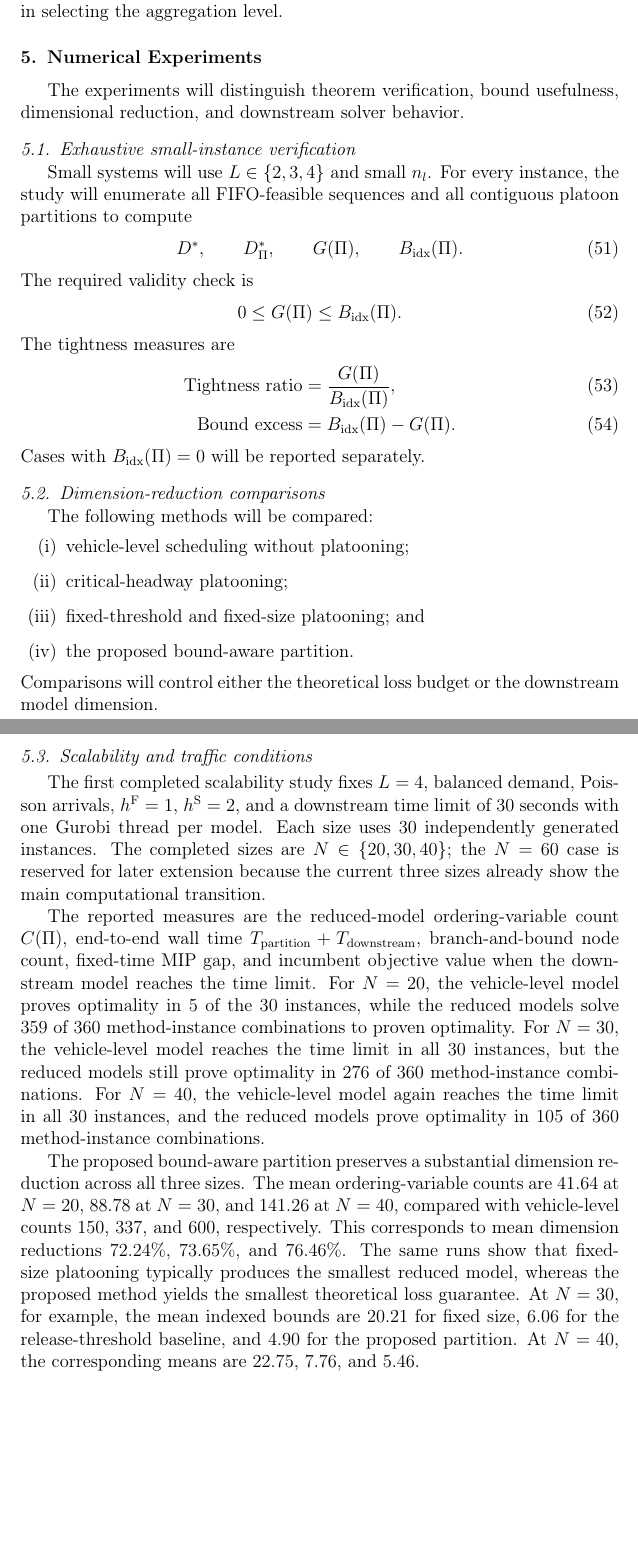
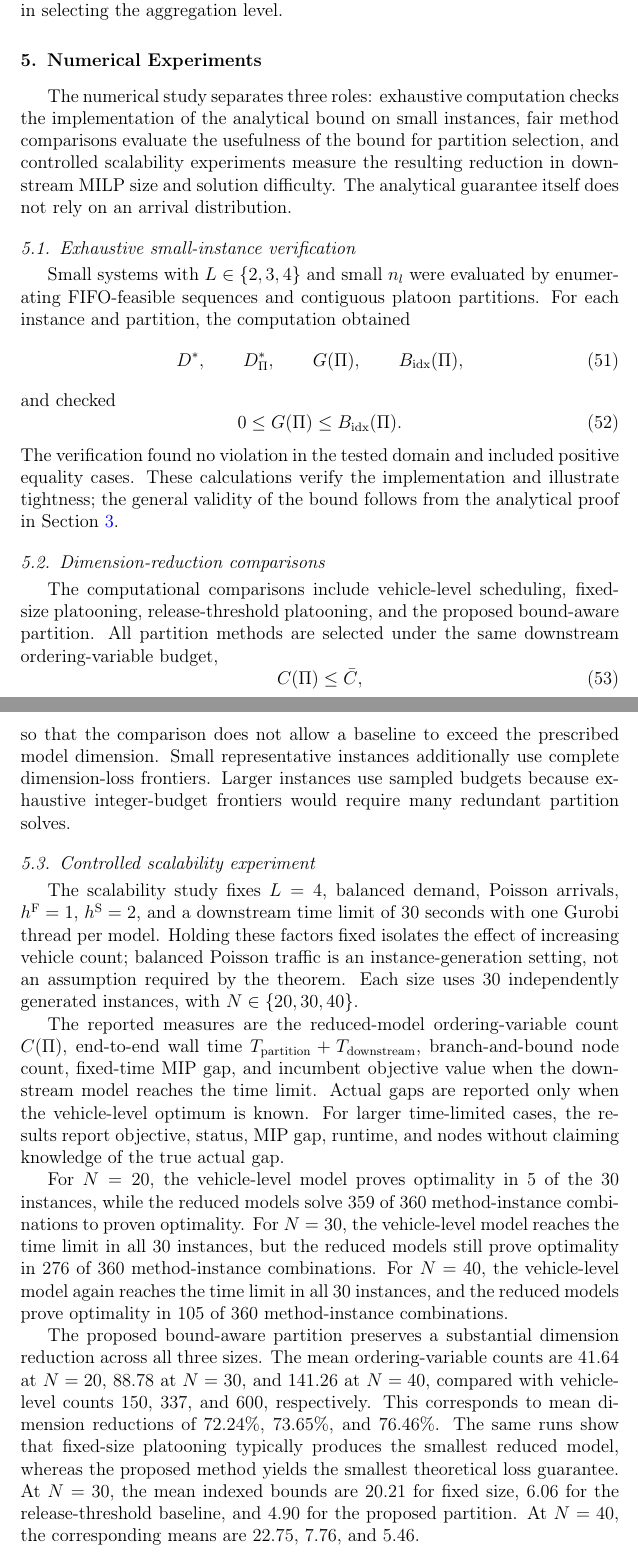
Before and after one commit to Keke-Long/Platoon, a LaTeX paper (main.tex, which reads sections/experiments.tex): two parts of pages 10 and 11 of 12, joined at a grey line, cut so that both start at the same text, the shorter picture padded with empty space. Compiled offline with pdfLaTeX.

Commit message:
Align manuscript with completed scalability design

```diff
--- a/sections/experiments.tex
+++ b/sections/experiments.tex
@@ -1,43 +1,35 @@
 \section{Numerical Experiments}
 \label{sec:experiments}
 
-The experiments will distinguish theorem verification, bound usefulness, dimensional reduction, and downstream solver behavior.
+The numerical study separates three roles: exhaustive computation checks the implementation of the analytical bound on small instances, fair method comparisons evaluate the usefulness of the bound for partition selection, and controlled scalability experiments measure the resulting reduction in downstream MILP size and solution difficulty. The analytical guarantee itself does not rely on an arrival distribution.
 
 \subsection{Exhaustive small-instance verification}
 
-Small systems will use \(L\in\{2,3,4\}\) and small \(n_l\). For every instance, the study will enumerate all FIFO-feasible sequences and all contiguous platoon partitions to compute
+Small systems with \(L\in\{2,3,4\}\) and small \(n_l\) were evaluated by enumerating FIFO-feasible sequences and contiguous platoon partitions. For each instance and partition, the computation obtained
 \begin{equation}
-D^*,\qquad D^*_{\Pi},\qquad G(\Pi),\qquad B_{\mathrm{idx}}(\Pi).
+D^*,\qquad D^*_{\Pi},\qquad G(\Pi),\qquad B_{\mathrm{idx}}(\Pi),
 \end{equation}
-The required validity check is
+and checked
 \begin{equation}
 0\le G(\Pi)\le B_{\mathrm{idx}}(\Pi).
 \end{equation}
-The tightness measures are
-\begin{align}
-\text{Tightness ratio}&=\frac{G(\Pi)}{B_{\mathrm{idx}}(\Pi)},\\
-\text{Bound excess}&=B_{\mathrm{idx}}(\Pi)-G(\Pi).
-\end{align}
-Cases with \(B_{\mathrm{idx}}(\Pi)=0\) will be reported separately.
+The verification found no violation in the tested domain and included positive equality cases. These calculations verify the implementation and illustrate tightness; the general validity of the bound follows from the analytical proof in Section~\ref{sec:theory}.
 
 \subsection{Dimension-reduction comparisons}
 
-The following methods will be compared:
-\begin{enumerate}[label=(\roman*)]
-  \item vehicle-level scheduling without platooning;
-  \item critical-headway platooning;
-  \item fixed-threshold and fixed-size platooning; and
-  \item the proposed bound-aware partition.
-\end{enumerate}
-Comparisons will control either the theoretical loss budget or the downstream model dimension.
+The computational comparisons include vehicle-level scheduling, fixed-size platooning, release-threshold platooning, and the proposed bound-aware partition. All partition methods are selected under the same downstream ordering-variable budget,
+\begin{equation}
+C(\Pi)\le \bar C,
+\end{equation}
+so that the comparison does not allow a baseline to exceed the prescribed model dimension. Small representative instances additionally use complete dimension-loss frontiers. Larger instances use sampled budgets because exhaustive integer-budget frontiers would require many redundant partition solves.
 
-\subsection{Scalability and traffic conditions}
+\subsection{Controlled scalability experiment}
 
-The first completed scalability study fixes \(L=4\), balanced demand, Poisson arrivals, \(\hF=1\), \(\hS=2\), and a downstream time limit of \(30\) seconds with one Gurobi thread per model. Each size uses \(30\) independently generated instances. The completed sizes are \(N\in\{20,30,40\}\); the \(N=60\) case is reserved for later extension because the current three sizes already show the main computational transition.
+The scalability study fixes \(L=4\), balanced demand, Poisson arrivals, \(\hF=1\), \(\hS=2\), and a downstream time limit of \(30\) seconds with one Gurobi thread per model. Holding these factors fixed isolates the effect of increasing vehicle count; balanced Poisson traffic is an instance-generation setting, not an assumption required by the theorem. Each size uses \(30\) independently generated instances, with \(N\in\{20,30,40\}\).
 
-The reported measures are the reduced-model ordering-variable count \(C(\Pi)\), end-to-end wall time \(T_{\mathrm{partition}}+T_{\mathrm{downstream}}\), branch-and-bound node count, fixed-time MIP gap, and incumbent objective value when the downstream model reaches the time limit. For \(N=20\), the vehicle-level model proves optimality in \(5\) of the \(30\) instances, while the reduced models solve \(359\) of \(360\) method-instance combinations to proven optimality. For \(N=30\), the vehicle-level model reaches the time limit in all \(30\) instances, but the reduced models still prove optimality in \(276\) of \(360\) method-instance combinations. For \(N=40\), the vehicle-level model again reaches the time limit in all \(30\) instances, and the reduced models prove optimality in \(105\) of \(360\) method-instance combinations.
+The reported measures are the reduced-model ordering-variable count \(C(\Pi)\), end-to-end wall time \(T_{\mathrm{partition}}+T_{\mathrm{downstream}}\), branch-and-bound node count, fixed-time MIP gap, and incumbent objective value when the downstream model reaches the time limit. Actual gaps are reported only when the vehicle-level optimum is known. For larger time-limited cases, the results report objective, status, MIP gap, runtime, and nodes without claiming knowledge of the true actual gap.
 
-The proposed bound-aware partition preserves a substantial dimension reduction across all three sizes. The mean ordering-variable counts are \(41.64\) at \(N=20\), \(88.78\) at \(N=30\), and \(141.26\) at \(N=40\), compared with vehicle-level counts \(150\), \(337\), and \(600\), respectively. This corresponds to mean dimension reductions \(72.24\%\), \(73.65\%\), and \(76.46\%\). The same runs show that fixed-size platooning typically produces the smallest reduced model, whereas the proposed method yields the smallest theoretical loss guarantee. At \(N=30\), for example, the mean indexed bounds are \(20.21\) for fixed size, \(6.06\) for the release-threshold baseline, and \(4.90\) for the proposed partition. At \(N=40\), the corresponding means are \(22.75\), \(7.76\), and \(5.46\).
+For \(N=20\), the vehicle-level model proves optimality in \(5\) of the \(30\) instances, while the reduced models solve \(359\) of \(360\) method-instance combinations to proven optimality. For \(N=30\), the vehicle-level model reaches the time limit in all \(30\) instances, but the reduced models still prove optimality in \(276\) of \(360\) method-instance combinations. For \(N=40\), the vehicle-level model again reaches the time limit in all \(30\) instances, and the reduced models prove optimality in \(105\) of \(360\) method-instance combinations.
 
-These results support the paper's main computational claim: the indexed bound is useful not because it always minimizes the reduced model dimension, but because it selects partitions that remain much smaller than the vehicle-level model while providing substantially tighter deterministic loss guarantees.
+The proposed bound-aware partition preserves a substantial dimension reduction across all three sizes. The mean ordering-variable counts are \(41.64\) at \(N=20\), \(88.78\) at \(N=30\), and \(141.26\) at \(N=40\), compared with vehicle-level counts \(150\), \(337\), and \(600\), respectively. This corresponds to mean dimension reductions of \(72.24\%\), \(73.65\%\), and \(76.46\%\). The same runs show that fixed-size platooning typically produces the smallest reduced model, whereas the proposed method yields the smallest theoretical loss guarantee. At \(N=30\), the mean indexed bounds are \(20.21\) for fixed size, \(6.06\) for the release-threshold baseline, and \(4.90\) for the proposed partition. At \(N=40\), the corresponding means are \(22.75\), \(7.76\), and \(5.46\).
 
```
Also changed, not shown: sections/experiments.tex (9 more changed lines).
